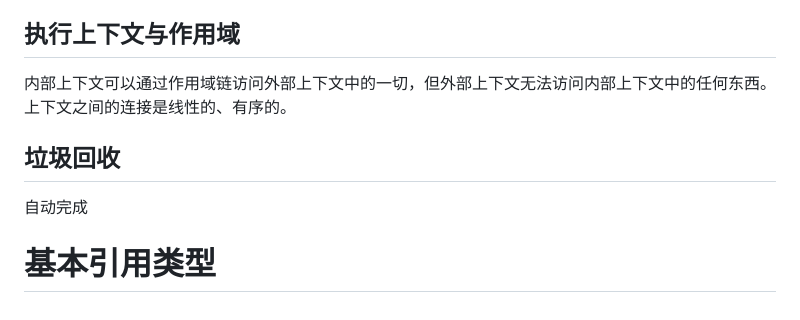
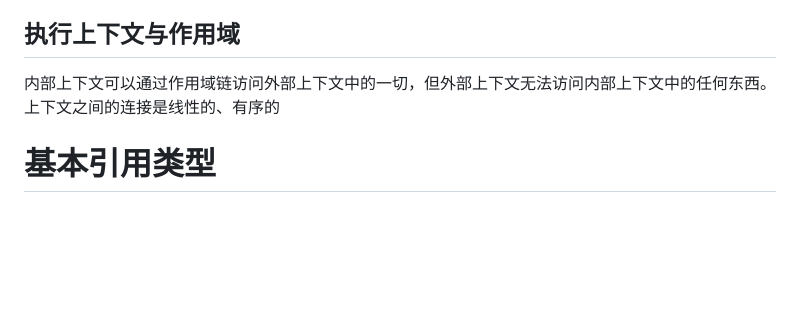
Before and after one commit to Disat/roughpage, a Markdown page: markdown/javascript语法.md, the part around the change. GitHub-like rendering; blank space fills up the shorter version.

```diff
--- a/markdown/javascript语法.md
+++ b/markdown/javascript语法.md
@@ -105,7 +105,5 @@ switch 语句可以用于所有7数据类型，如字符串和对象。\
 typeof对原始类型有用，对引用类型用处不大。\
 通常使用instanceof操作符。
 ## 执行上下文与作用域
-内部上下文可以通过作用域链访问外部上下文中的一切，但外部上下文无法访问内部上下文中的任何东西。上下文之间的连接是线性的、有序的。
-## 垃圾回收
-自动完成
+内部上下文可以通过作用域链访问外部上下文中的一切，但外部上下文无法访问内部上下文中的任何东西。上下文之间的连接是线性的、有序的
 # 基本引用类型
```
